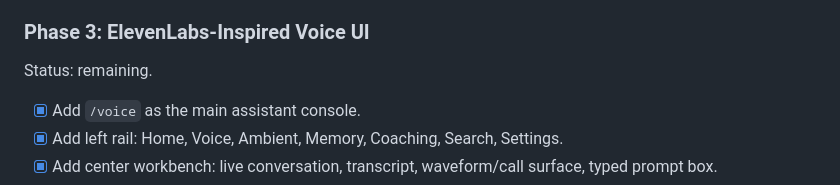
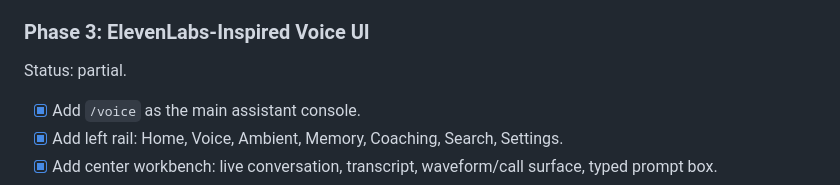
Before and after one commit to skipauthenticate/atlas, a Markdown page: plan.md, the part around the change. Drawn GitHub-style.

Commit message:
Mark voice UI phase partial

```diff
--- a/plan.md
+++ b/plan.md
@@ -440,7 +440,7 @@ Status: complete.
 
 ### Phase 3: ElevenLabs-Inspired Voice UI
 
-Status: remaining.
+Status: partial.
 
 - [x] Add `/voice` as the main assistant console.
 - [x] Add left rail: Home, Voice, Ambient, Memory, Coaching, Search, Settings.
```
